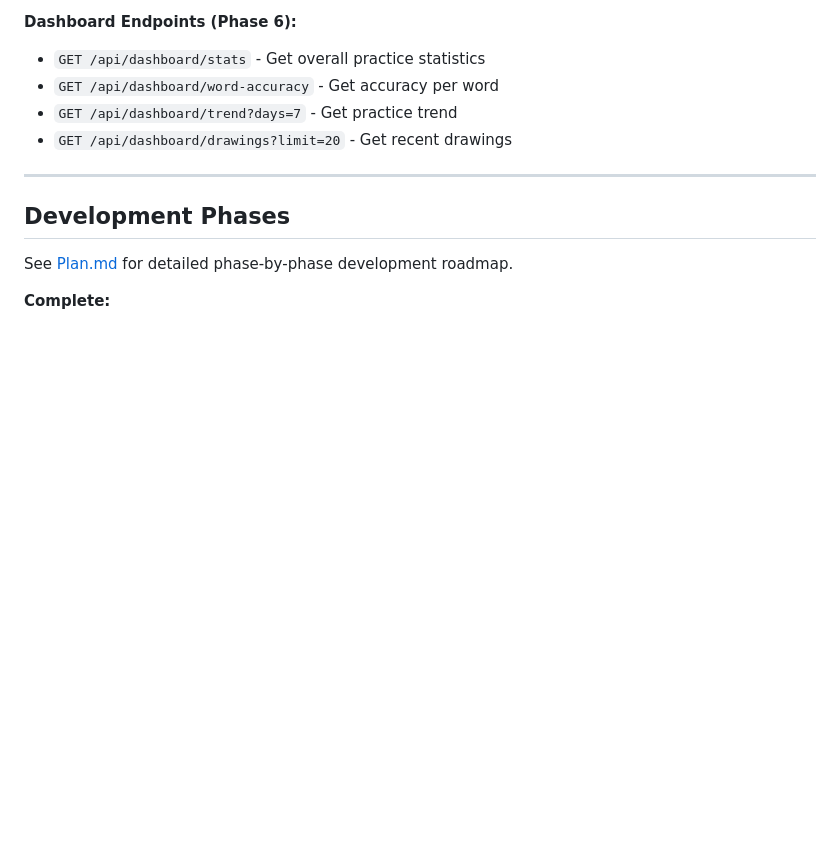
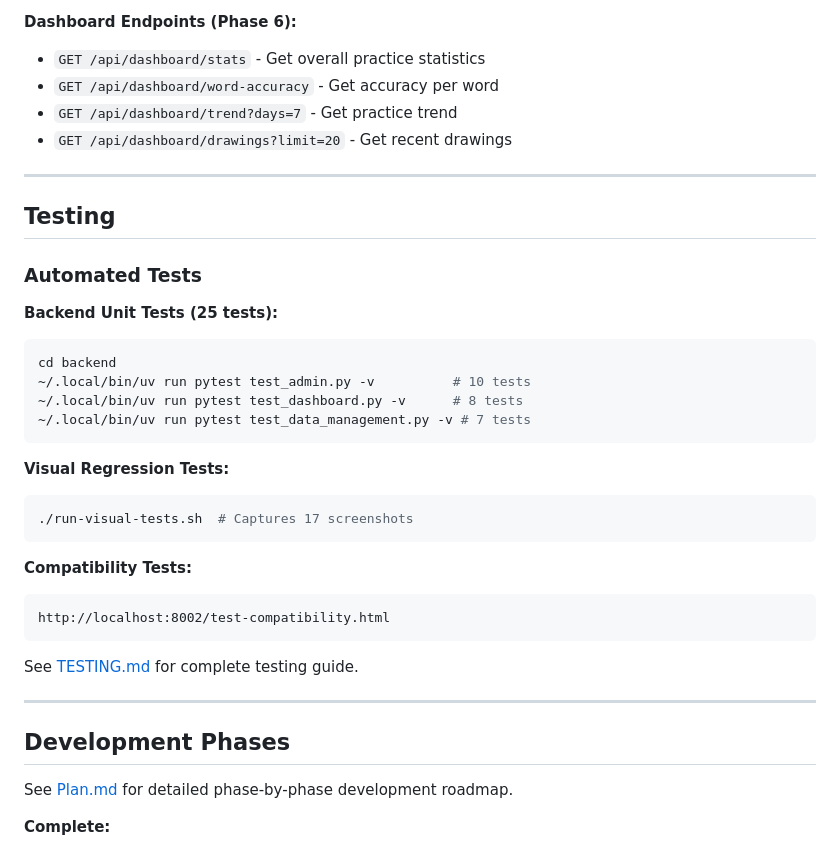
Before and after one commit to avs20/spelling-app, a Markdown page: README.md, the part around the change printed below. Drawn GitHub-style; blank space fills up the shorter version.

````diff
--- a/README.md
+++ b/README.md
@@ -279,6 +296,32 @@ Default test words: bee, spider, butterfly (insects category)
 
 ---
 
+## Testing
+
+### Automated Tests
+
+**Backend Unit Tests (25 tests):**
+```bash
+cd backend
+~/.local/bin/uv run pytest test_admin.py -v          # 10 tests
+~/.local/bin/uv run pytest test_dashboard.py -v      # 8 tests
+~/.local/bin/uv run pytest test_data_management.py -v # 7 tests
+```
+
+**Visual Regression Tests:**
+```bash
+./run-visual-tests.sh  # Captures 17 screenshots
+```
+
+**Compatibility Tests:**
+```
+http://localhost:8002/test-compatibility.html
+```
+
+See [TESTING.md](TESTING.md) for complete testing guide.
+
+---
+
 ## Development Phases
 
 See [Plan.md](Plan.md) for detailed phase-by-phase development roadmap.
````
Also changed, not shown: other parts of README.md (+20 -3 lines), Plan.md (+19 -10 lines).
